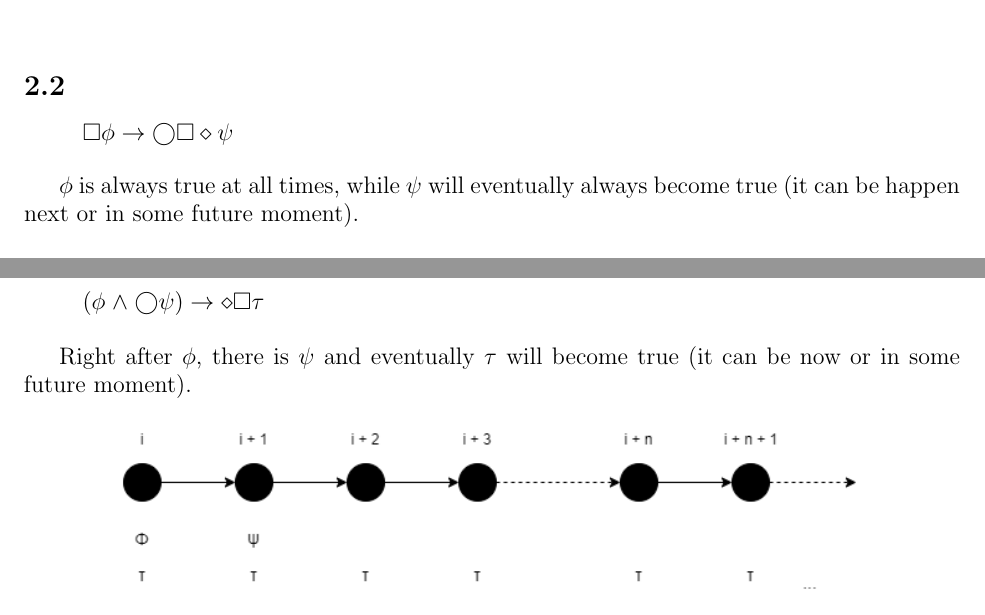
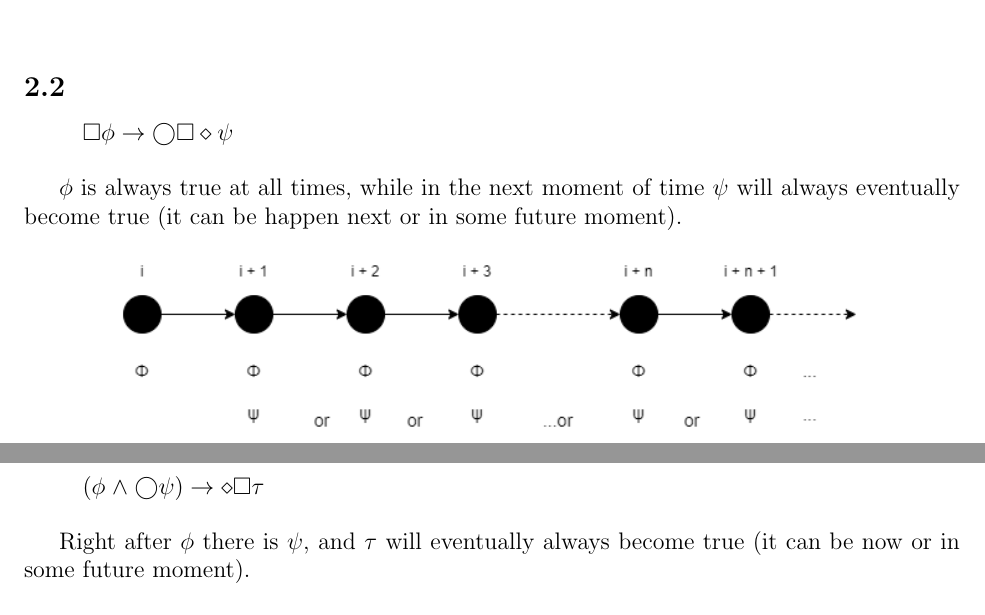
Before and after one commit to DucNgn/Formal-Methods-for-Software-Engineering, a LaTeX problem sheet (Assignment4/main.tex, which reads Assignment4/Problem2-2.tex, Assignment4/Problem2-3.tex): two parts of pages 6 and 7 of 7, joined at a grey line, cut so that both start at the same text. Compiled offline with pdfLaTeX.

Commit message:
Fixed Q2-2

```diff
--- a/Assignment4/Problem2-2.tex
+++ b/Assignment4/Problem2-2.tex
@@ -4,7 +4,7 @@
    \item[] $\square \phi \rightarrow \bigcirc \square \diamond \psi$
 \end{itemize}
 
-\indent $\phi$ is always true at all times, while $\psi$ will eventually always become true (it can be happen next or in some future moment).
+\indent $\phi$ is always true at all times, while in the next moment of time $\psi$ will always eventually become true (it can be happen next or in some future moment).
 
 \begin{figure}[h!]
 	\centering \includegraphics[width=0.8\textwidth]{Problem2-2}
--- a/Assignment4/Problem2-3.tex
+++ b/Assignment4/Problem2-3.tex
@@ -4,7 +5,7 @@
    \item[] $(\phi \land \bigcirc \psi) \rightarrow \diamond \square \tau$
 \end{itemize}
 
-\indent Right after $\phi$, there is $\psi$ and eventually $\tau$ will become true (it can be now or in some future moment).
+\indent Right after $\phi$ there is $\psi$, and $\tau$ will eventually always become true (it can be now or in some future moment).
 
 \begin{figure}[h!]
 	\centering \includegraphics[width=0.8\textwidth]{Problem2-3}
```
Also changed, not shown: Assignment4/images/Problem2-2.png, Assignment4/Problem2-3.tex (1 more changed lines).
